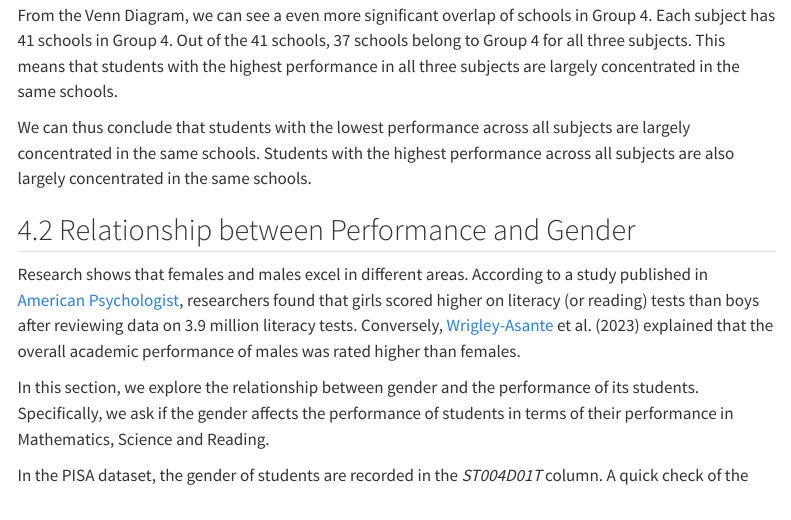
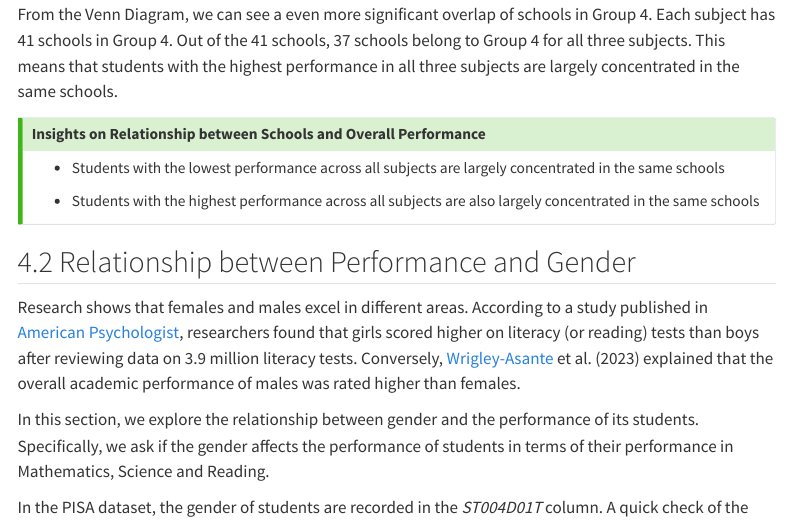
Before and after one commit to eunicet0112/ISSS608-VAA, a Quarto document (Take_Home_Exercise/Take_Home_Ex01/Take_Home_Ex01.qmd): the page in a window 1100 px wide, from 18380 px down before the commit and from 17360 px down after it, so that both start at the same text. Rendered offline with R 4.5, knitr and Pandoc in place of Quarto, with nearby package versions; some code elsewhere in the file could not run offline; menus at the side of the page are left out; long lines of code are wrapped.

Commit message:
commit take-home exercise 1

```diff
--- a/Take_Home_Exercise/Take_Home_Ex01/Take_Home_Ex01.qmd
+++ b/Take_Home_Exercise/Take_Home_Ex01/Take_Home_Ex01.qmd
@@ -711,7 +713,13 @@ venn.diagram(
 From the Venn Diagram, we can see a even more significant overlap of schools in Group 4. Each subject has 41 schools in Group 4. Out of the 41 schools, 37 schools belong to Group 4 for all three subjects. This means that students with the highest performance in all three subjects are largely concentrated in the same schools.
 :::
 
-We can thus conclude that students with the lowest performance across all subjects are largely concentrated in the same schools. Students with the highest performance across all subjects are also largely concentrated in the same schools.
+::: callout-tip
+## Insights on Relationship between Schools and Overall Performance
+
+-   Students with the lowest performance across all subjects are largely concentrated in the same schools
+
+-   Students with the highest performance across all subjects are also largely concentrated in the same schools
+:::
 
 ## 4.2 Relationship between Performance and Gender
 
```
Also changed, not shown: Take_Home_Exercise/Take_Home_Ex01/Take_Home_Ex01.qmd (4 more changed lines).
